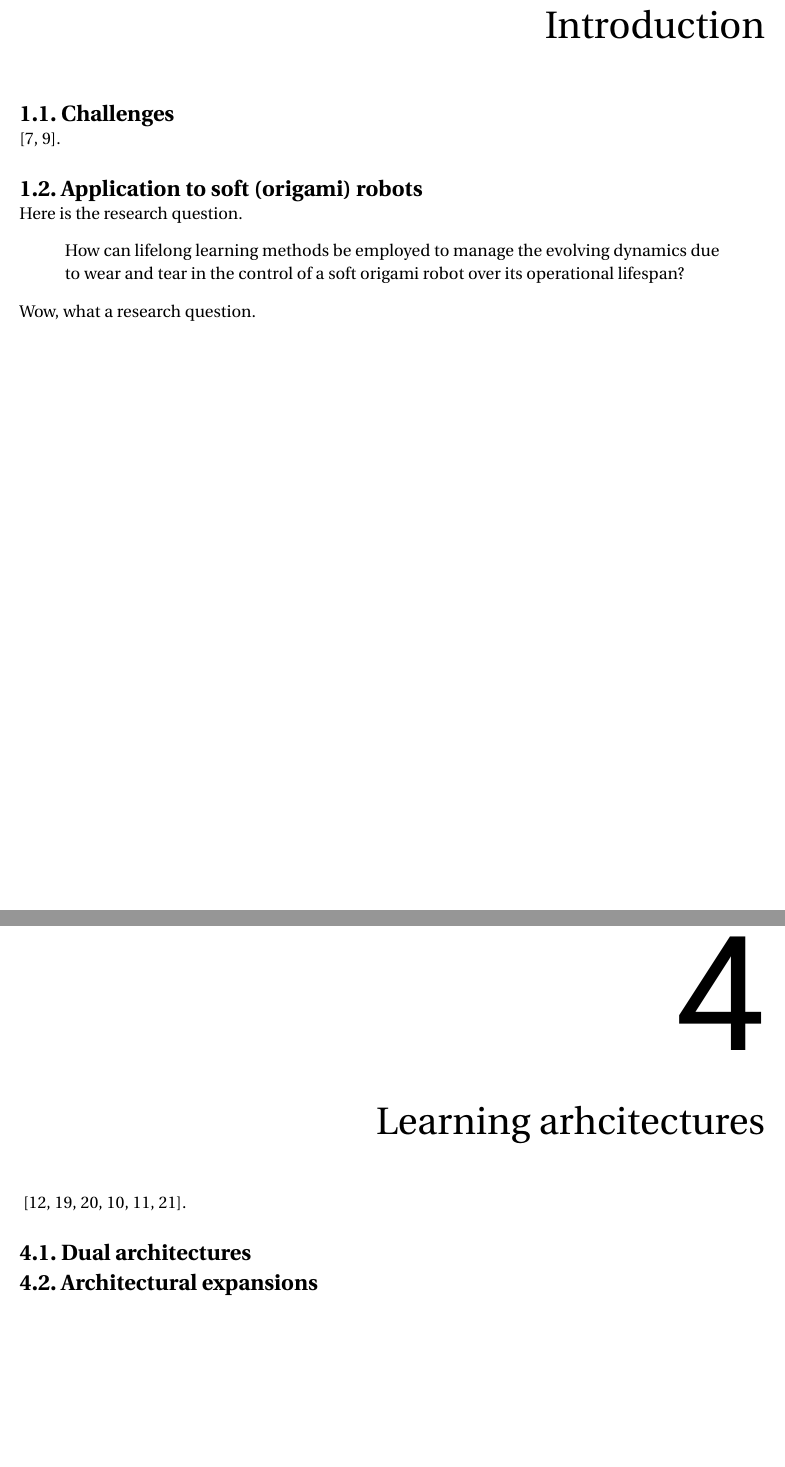
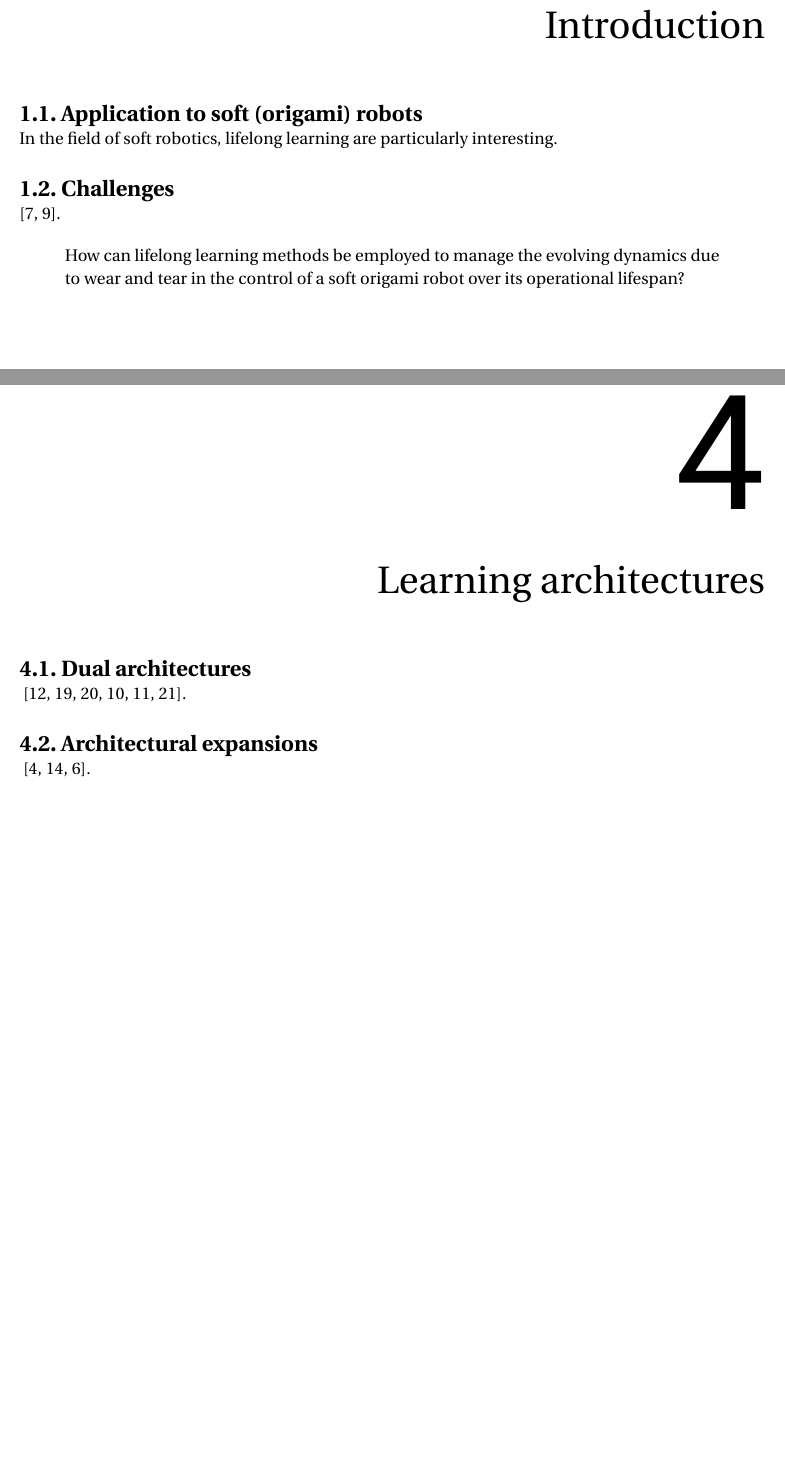
Before and after one commit to Evert-DV/Msc-Lifelong-Learning, a LaTeX thesis (reports/literature-study.tex, which reads reports/Literature study/architectures.tex, reports/Literature study/dual.tex, reports/Literature study/introduction.tex): two parts of pages 5 and 11 of 20 before the commit and two parts of pages 5 and 11 of 18 after it, joined at a grey line, cut so that both start at the same text. Compiled offline with pdfLaTeX.

Commit message:
refactoring and reordering of chapters

```diff
--- a/reports/Literature study/architectures.tex
+++ b/reports/Literature study/architectures.tex
@@ -1,3 +1,7 @@
-\chapter{Architectural expansions}\label{ch:architectural}
+\chapter{Learning architectures}\label{ch:architecture}
 
+\section{Dual architectures}\label{sec:dual}
+~\cite{Mallya2018, Schwarz2018, Shin2017, Lu2019, Lu2020, Sprechmann2018}.
+
+\section{Architectural expansions}\label{sec:expansions}
 ~\cite{Chatzilygeroudis2016, Nazeer2023, Gillespie2018}.
--- a/reports/Literature study/dual.tex
+++ /dev/null
@@ -1,7 +0,0 @@
-\chapter{Learning arhcitectures}\label{ch:architecture}
-
-~\cite{Mallya2018, Schwarz2018, Shin2017, Lu2019, Lu2020, Sprechmann2018}.
-
-\section{Dual architectures}\label{sec:dual}
-
-\section{Architectural expansions}\label{sec:expansions}
--- a/reports/Literature study/introduction.tex
+++ b/reports/Literature study/introduction.tex
@@ -1,5 +1,10 @@
 \chapter{Introduction}\label{ch:introduction}
 
+\section{Application to soft (origami) robots}\label{sec:origami}
+In the field of soft robotics, lifelong learning are particularly interesting.
+% reason: change in dynamics
+% as a model for conventional robotics
+% changes in tasks
 
 \section{Challenges}\label{sec:challenges}
 % catastrophic forgetting
@@ -7,13 +12,6 @@
 % detecting change
 \cite{Kim2021,Lesort2020}.
 
-
-\section{Application to soft (origami) robots}\label{sec:origami}
-% reason: change in dynamics
-% no changes in tasks
-% research question?
-Here is the research question.
 \begin{displayquote}
     How can lifelong learning methods be employed to manage the evolving dynamics due to wear and tear in the control of a soft origami robot over its operational lifespan?
 \end{displayquote}
-Wow, what a research question.
--- a/reports/literature-study.tex
+++ b/reports/literature-study.tex
@@ -3,6 +3,7 @@
 % Packages
 \usepackage[backend=biber]{biblatex}
 \usepackage{changes}
+\usepackage{todonotes}
 \usepackage{csquotes}
 
 \addbibresource{Literature study/references.bib}
@@ -72,6 +73,6 @@
 
 \input{Literature study/blackbox}
 
-\input{Literature study/dual}
+\input{Literature study/architectures}
 
 \input{Literature study/storage}
```
Also changed, not shown: reports/literature-study.tex (2 more changed lines).
